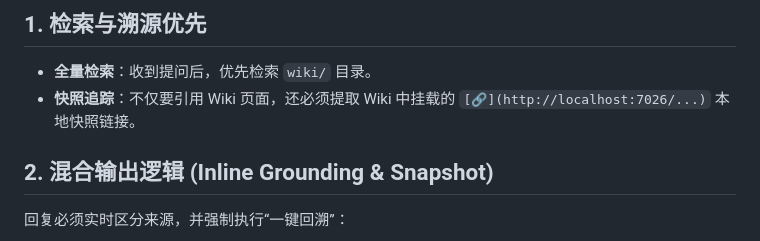
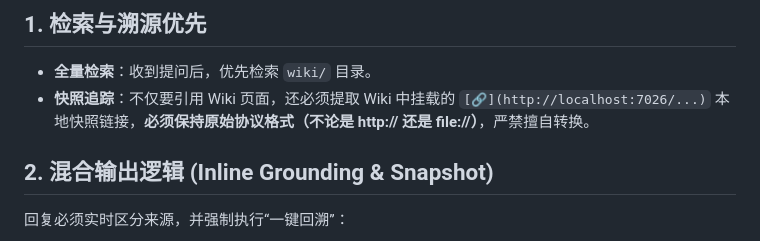
Before and after one commit to Kenshin/simpread-karpathy-llm-wiki-compiler, a Markdown page: command/qa.md, the part around the change. GitHub-like rendering.

```diff
--- a/command/qa.md
+++ b/command/qa.md
@@ -7,7 +7,7 @@
 
 ## 1. 检索与溯源优先
 - **全量检索**：收到提问后，优先检索 `wiki/` 目录。
-- **快照追踪**：不仅要引用 Wiki 页面，还必须提取 Wiki 中挂载的 `[🔗](http://localhost:7026/...)` 本地快照链接。
+- **快照追踪**：不仅要引用 Wiki 页面，还必须提取 Wiki 中挂载的 `[🔗](http://localhost:7026/...)` 本地快照链接，**必须保持原始协议格式（不论是 http:// 还是 file://）**，严禁擅自转换。
 
 ## 2. 混合输出逻辑 (Inline Grounding & Snapshot)
 回复必须实时区分来源，并强制执行“一键回溯”：
```
Also changed, not shown: skills/audit.md (+10 -6 lines).
